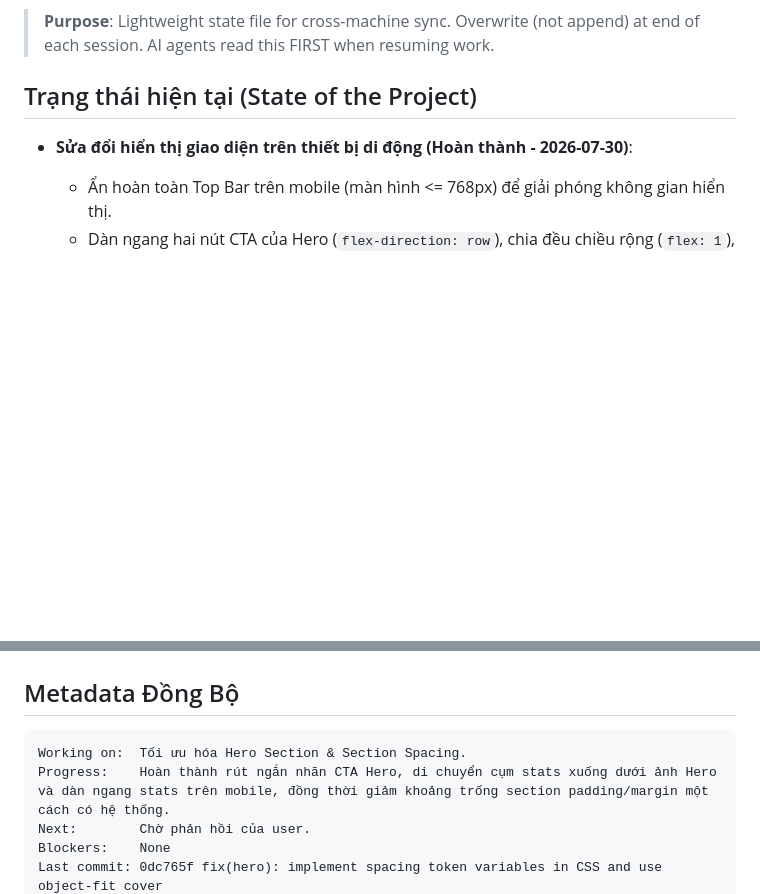
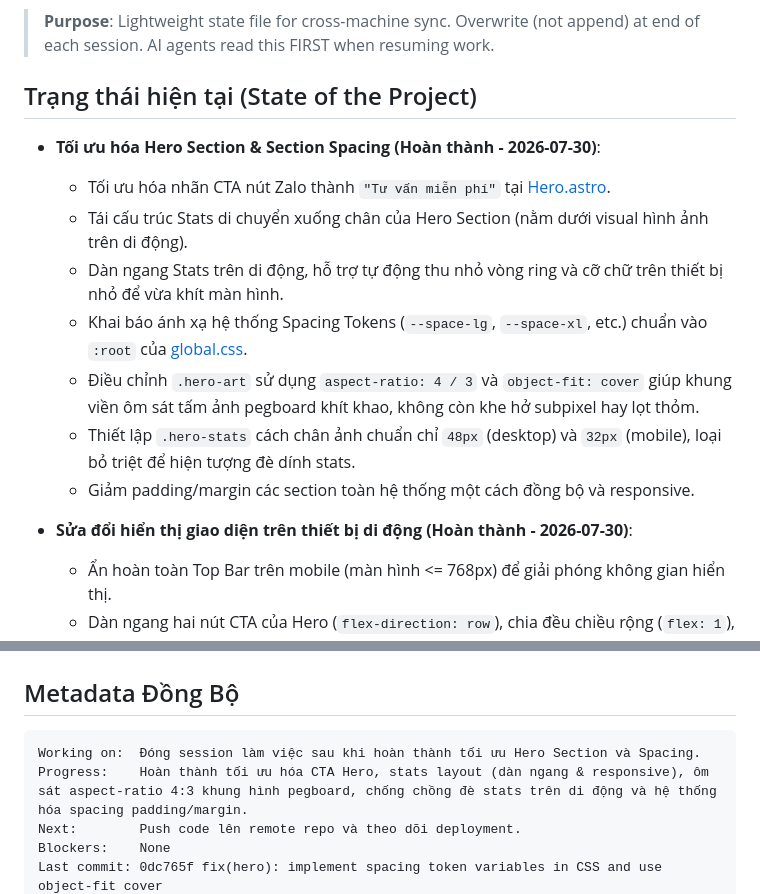
Before and after one commit to leanhbang-cloud/in3d.help, a Markdown page: .agents/context/CURRENT_FOCUS.md, 2 parts joined by grey strips. Rendered like a GitHub page; blank space fills up the shorter version.

Commit message:
focus: end session 2026-07-30

````diff
--- a/.agents/context/CURRENT_FOCUS.md
+++ b/.agents/context/CURRENT_FOCUS.md
@@ -5,6 +5,15 @@
 > AI agents read this FIRST when resuming work.
 
 ## Trạng thái hiện tại (State of the Project)
+
+- **Tối ưu hóa Hero Section & Section Spacing (Hoàn thành - 2026-07-30)**:
+  - Tối ưu hóa nhãn CTA nút Zalo thành `"Tư vấn miễn phí"` tại [Hero.astro](file:///Users/bangle-macmini/Projects/in3d-help/src/components/Hero.astro).
+  - Tái cấu trúc Stats di chuyển xuống chân của Hero Section (nằm dưới visual hình ảnh trên di động).
+  - Dàn ngang Stats trên di động, hỗ trợ tự động thu nhỏ vòng ring và cỡ chữ trên thiết bị nhỏ để vừa khít màn hình.
+  - Khai báo ánh xạ hệ thống Spacing Tokens (`--space-lg`, `--space-xl`, etc.) chuẩn vào `:root` của [global.css](file:///Users/bangle-macmini/Projects/in3d-help/src/styles/global.css).
+  - Điều chỉnh `.hero-art` sử dụng `aspect-ratio: 4 / 3` và `object-fit: cover` giúp khung viền ôm sát tấm ảnh pegboard khít khao, không còn khe hở subpixel hay lọt thỏm.
+  - Thiết lập `.hero-stats` cách chân ảnh chuẩn chỉ `48px` (desktop) và `32px` (mobile), loại bỏ triệt để hiện tượng đè dính stats.
+  - Giảm padding/margin các section toàn hệ thống một cách đồng bộ và responsive.
 
 - **Sửa đổi hiển thị giao diện trên thiết bị di động (Hoàn thành - 2026-07-30)**:
   - Ẩn hoàn toàn Top Bar trên mobile (màn hình <= 768px) để giải phóng không gian hiển thị.
@@ -67,8 +76,8 @@
 
 ## Metadata Đồng Bộ
 ```
-Working on:  Tối ưu hóa Hero Section & Section Spacing.
-Progress:    Hoàn thành rút ngắn nhãn CTA Hero, di chuyển cụm stats xuống dưới ảnh Hero và dàn ngang stats trên mobile, đồng thời giảm khoảng trống section padding/margin một cách có hệ thống.
-Next:        Chờ phản hồi của user.
+Working on:  Đóng session làm việc sau khi hoàn thành tối ưu Hero Section và Spacing.
+Progress:    Hoàn thành tối ưu hóa CTA Hero, stats layout (dàn ngang & responsive), ôm sát aspect-ratio 4:3 khung hình pegboard, chống chồng đè stats trên di động và hệ thống hóa spacing padding/margin.
+Next:        Push code lên remote repo và theo dõi deployment.
 Blockers:    None
 Last commit: 0dc765f fix(hero): implement spacing token variables in CSS and use object-fit cover
````
Also changed, not shown: other parts of .agents/context/CURRENT_FOCUS.md (+1 -1 lines).
